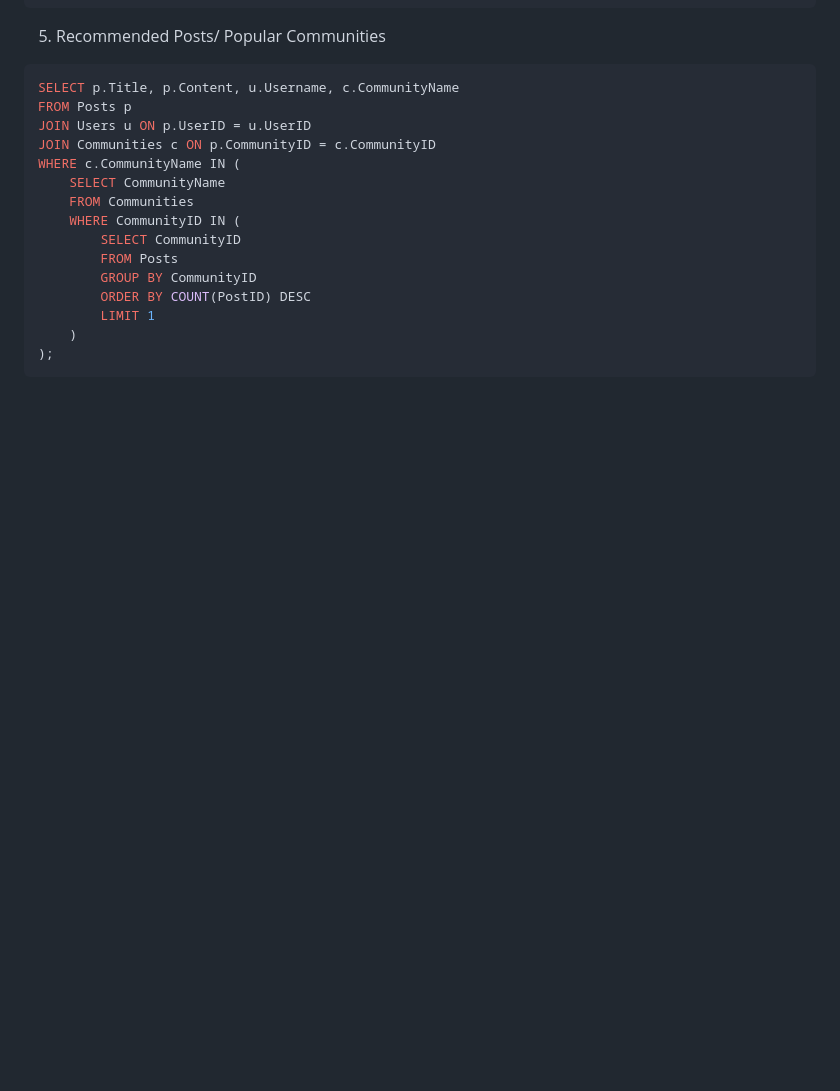
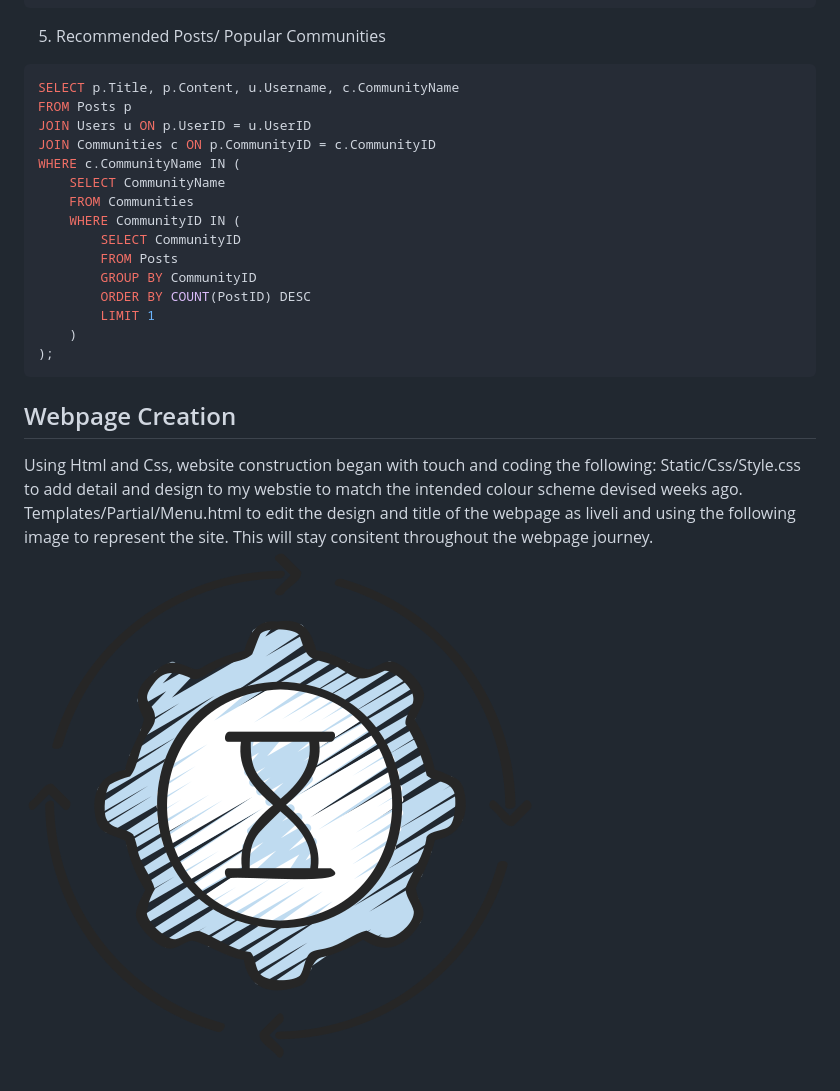
Before and after one commit to Honouration/Public, a Markdown page: README.md, the part around the change. Rendered like a GitHub page; blank space fills up the shorter version.

Commit message:
Started documentation on webstie creation

````diff
--- a/README.md
+++ b/README.md
@@ -131,3 +131,9 @@ WHERE c.CommunityName IN (
     )
 );
 ```
+## Webpage Creation
+
+Using Html and Css, website construction began with touch and coding the following:
+ Static/Css/Style.css to add detail and design to my webstie to match the intended colour scheme devised weeks ago.
+ Templates/Partial/Menu.html to edit the design and title of the webpage as liveli and using the following image to represent the site. This will stay consitent throughout the webpage journey.
+ ![Liveli Icon](liveli_icon.png "Icon")
````
